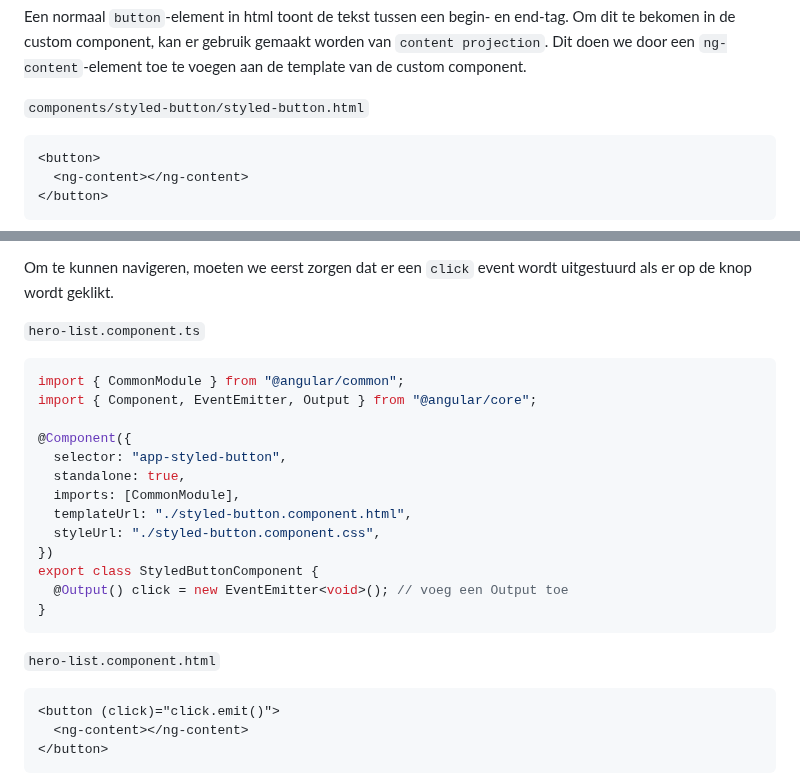
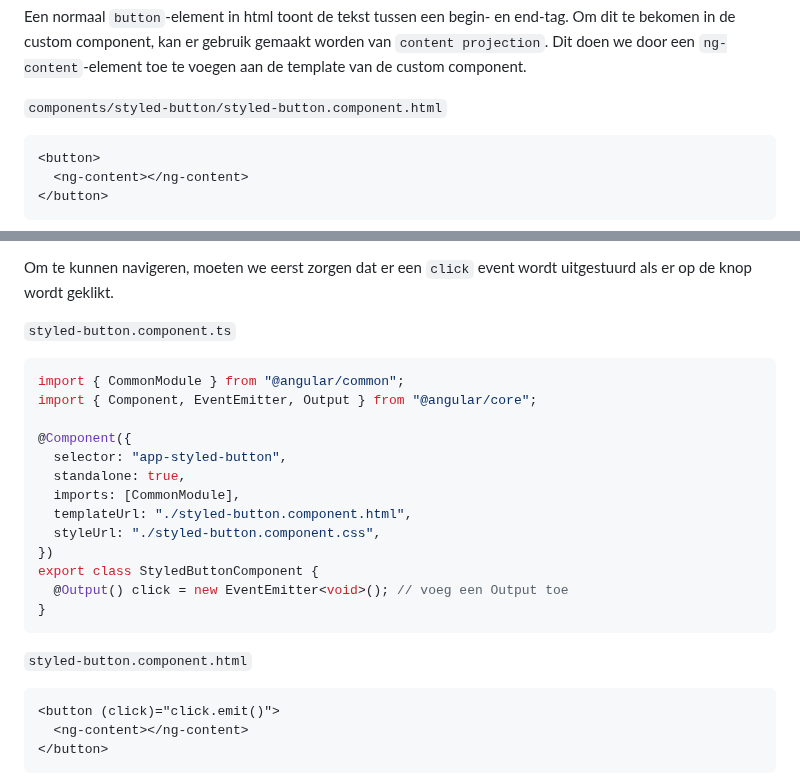
Before and after one commit to code-coaching/blog-posts, a Markdown page: angular-toh-components.nl.md, 2 parts joined by grey strips. Rendered like a GitHub page.

Commit message:
fix: styled button file names

````diff
--- a/angular-toh-components.nl.md
+++ b/angular-toh-components.nl.md
@@ -683,7 +683,7 @@ Het probleem met de huidige `app-styled-button`, is dat het hardcoded de tekst `
 
 Een normaal `button`-element in html toont de tekst tussen een begin- en end-tag. Om dit te bekomen in de custom component, kan er gebruik gemaakt worden van `content projection`. Dit doen we door een `ng-content`-element toe te voegen aan de template van de custom component.
 
-`components/styled-button/styled-button.html`
+`components/styled-button/styled-button.component.html`
 
 ```html
 <button>
@@ -703,7 +703,7 @@ Wanneer op de `Details`-knop geklikt wordt, moet er genavigeerd worden naar de r
 
 Om te kunnen navigeren, moeten we eerst zorgen dat er een `click` event wordt uitgestuurd als er op de knop wordt geklikt.
 
-`hero-list.component.ts`
+`styled-button.component.ts`
 
 ```ts
 import { CommonModule } from "@angular/common";
@@ -721,7 +721,7 @@ export class StyledButtonComponent {
 }
 ```
 
-`hero-list.component.html`
+`styled-button.component.html`
 
 ```html
 <button (click)="click.emit()">
````
